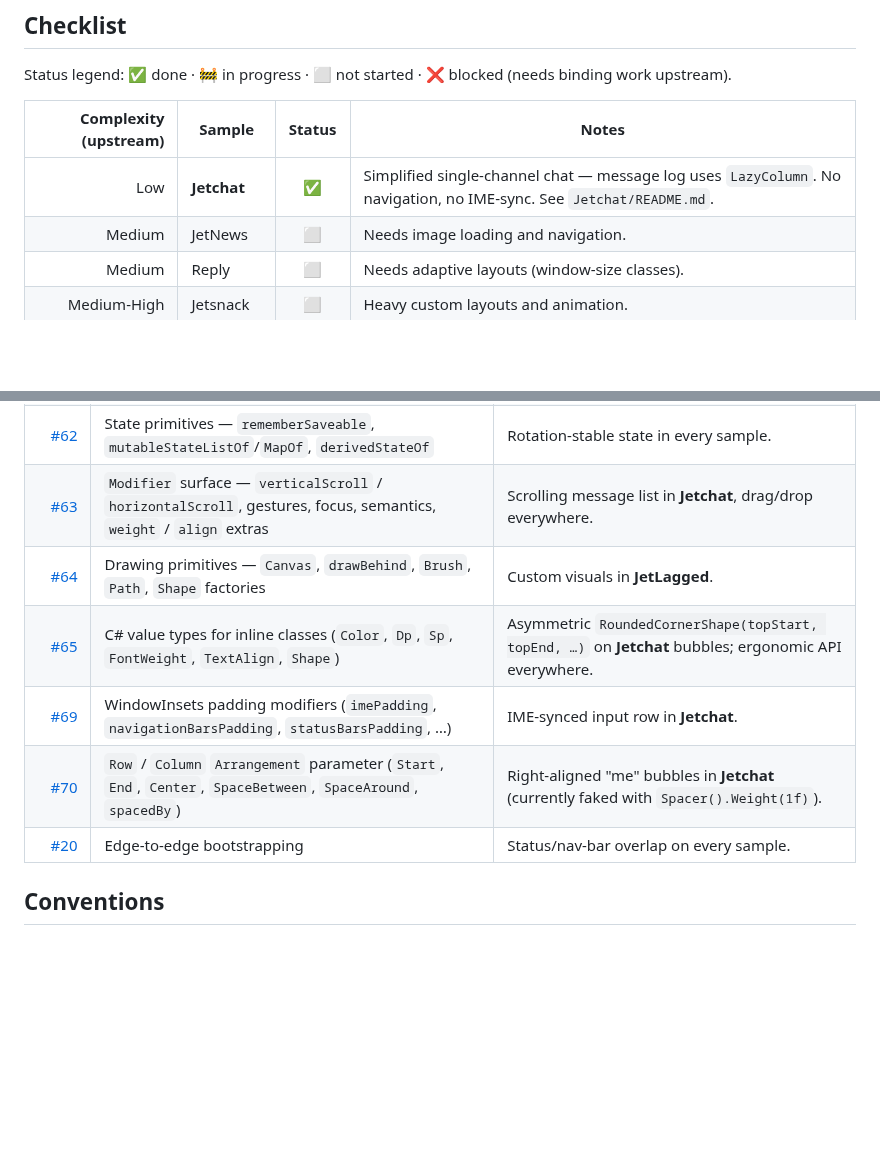
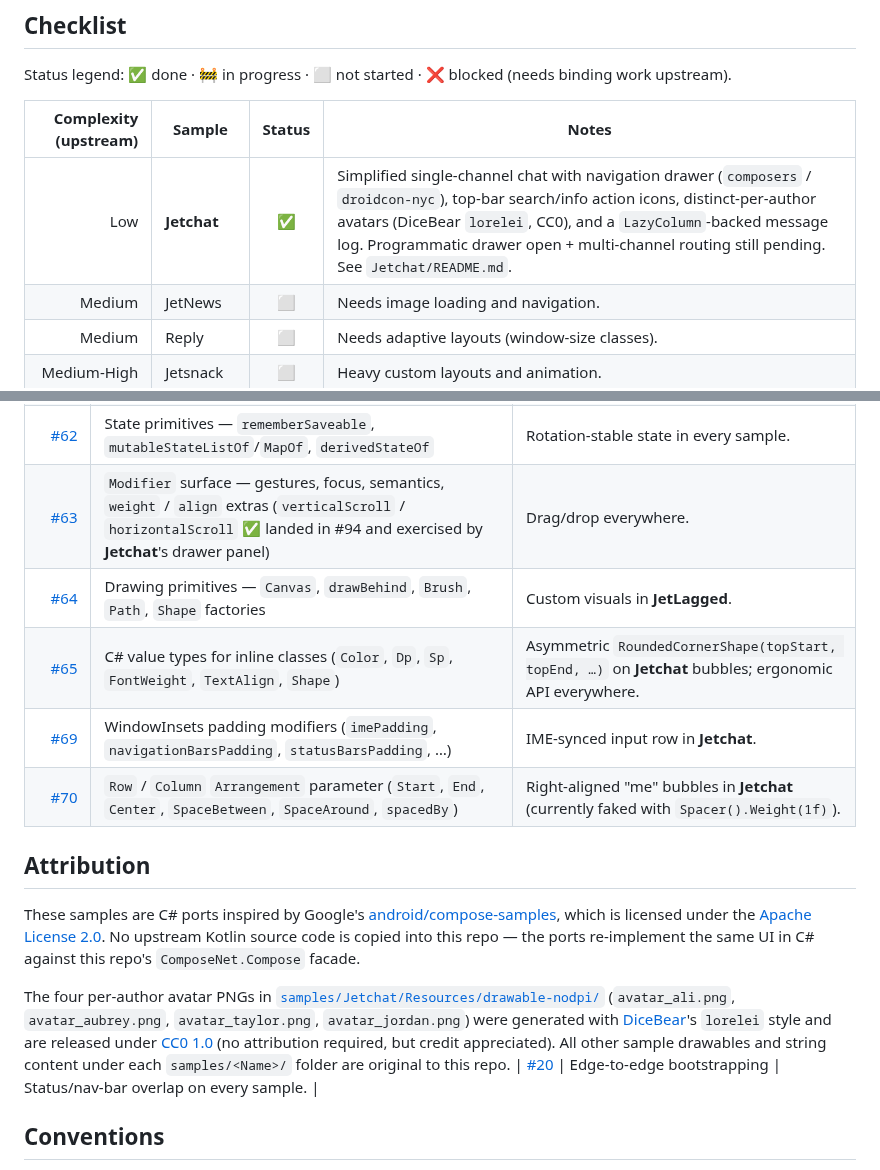
Before and after one commit to jonathanpeppers/Microsoft.AndroidX.Compose, a Markdown page: samples/README.md, 2 parts joined by grey strips. GitHub-like rendering; blank space fills up the shorter version.

```diff
--- a/samples/README.md
+++ b/samples/README.md
@@ -21,7 +21,7 @@ Status legend: ✅ done · 🚧 in progress · ⬜️ not started · ❌ blocked
 
 | Complexity (upstream) | Sample      | Status | Notes |
 |----------------------:|-------------|:------:|-------|
-| Low                   | **Jetchat** | ✅      | Simplified single-channel chat — message log uses `LazyColumn`. No navigation, no IME-sync. See `Jetchat/README.md`. |
+| Low                   | **Jetchat** | ✅      | Simplified single-channel chat with navigation drawer (`composers` / `droidcon-nyc`), top-bar search/info action icons, distinct-per-author avatars (DiceBear `lorelei`, CC0), and a `LazyColumn`-backed message log. Programmatic drawer open + multi-channel routing still pending. See `Jetchat/README.md`. |
 | Medium                | JetNews     | ⬜️     | Needs image loading and navigation. |
 | Medium                | Reply       | ⬜️     | Needs adaptive layouts (window-size classes). |
 | Medium-High           | Jetsnack    | ⬜️     | Heavy custom layouts and animation. |
@@ -45,11 +45,17 @@ that needs the same primitive.
 | [#58](https://github.com/jonathanpeppers/compose-net/issues/58)  | `Text` styling — `TextStyle`, `FontWeight`, `AnnotatedString`, `KeyboardOptions`, `supportingText`, leading/trailing icons | **Jetchat** bold author names; every sample's typography. |
 | [#61](https://github.com/jonathanpeppers/compose-net/issues/61)  | Theming — parameterize `MaterialTheme`, `ColorScheme` / `Typography` / `Shapes`, `MaterialTheme.colorScheme.*` reads, Material Icons | **Jetchat** primary-tinted "me" bubble, every sample's app-bar icons. |
 | [#62](https://github.com/jonathanpeppers/compose-net/issues/62)  | State primitives — `rememberSaveable`, `mutableStateListOf`/`MapOf`, `derivedStateOf` | Rotation-stable state in every sample. |
-| [#63](https://github.com/jonathanpeppers/compose-net/issues/63)  | `Modifier` surface — `verticalScroll` / `horizontalScroll`, gestures, focus, semantics, `weight` / `align` extras | Scrolling message list in **Jetchat**, drag/drop everywhere. |
+| [#63](https://github.com/jonathanpeppers/compose-net/issues/63)  | `Modifier` surface — gestures, focus, semantics, `weight` / `align` extras (`verticalScroll` / `horizontalScroll` ✅ landed in #94 and exercised by **Jetchat**'s drawer panel) | Drag/drop everywhere. |
 | [#64](https://github.com/jonathanpeppers/compose-net/issues/64)  | Drawing primitives — `Canvas`, `drawBehind`, `Brush`, `Path`, `Shape` factories | Custom visuals in **JetLagged**. |
 | [#65](https://github.com/jonathanpeppers/compose-net/issues/65)  | C# value types for inline classes (`Color`, `Dp`, `Sp`, `FontWeight`, `TextAlign`, `Shape`) | Asymmetric `RoundedCornerShape(topStart, topEnd, …)` on **Jetchat** bubbles; ergonomic API everywhere. |
 | [#69](https://github.com/jonathanpeppers/compose-net/issues/69)  | WindowInsets padding modifiers (`imePadding`, `navigationBarsPadding`, `statusBarsPadding`, …) | IME-synced input row in **Jetchat**. |
 | [#70](https://github.com/jonathanpeppers/compose-net/issues/70)  | `Row` / `Column` `Arrangement` parameter (`Start`, `End`, `Center`, `SpaceBetween`, `SpaceAround`, `spacedBy`) | Right-aligned "me" bubbles in **Jetchat** (currently faked with `Spacer().Weight(1f)`). |
+
+## Attribution
+
+These samples are C# ports inspired by Google's [android/compose-samples](https://github.com/android/compose-samples), which is licensed under the [Apache License 2.0](https://github.com/android/compose-samples/blob/main/LICENSE). No upstream Kotlin source code is copied into this repo — the ports re-implement the same UI in C# against this repo's `ComposeNet.Compose` facade.
+
+The four per-author avatar PNGs in [`samples/Jetchat/Resources/drawable-nodpi/`](Jetchat/Resources/drawable-nodpi/) (`avatar_ali.png`, `avatar_aubrey.png`, `avatar_taylor.png`, `avatar_jordan.png`) were generated with [DiceBear](https://www.dicebear.com)'s `lorelei` style and are released under [CC0 1.0](https://creativecommons.org/publicdomain/zero/1.0/) (no attribution required, but credit appreciated). All other sample drawables and string content under each `samples/<Name>/` folder are original to this repo.
 | [#20](https://github.com/jonathanpeppers/compose-net/issues/20)  | Edge-to-edge bootstrapping | Status/nav-bar overlap on every sample. |
 
 ## Conventions
```
Also changed, not shown: samples/Jetchat/README.md (+49 -13 lines), samples/docs/jetchat.png, 11 other files.
